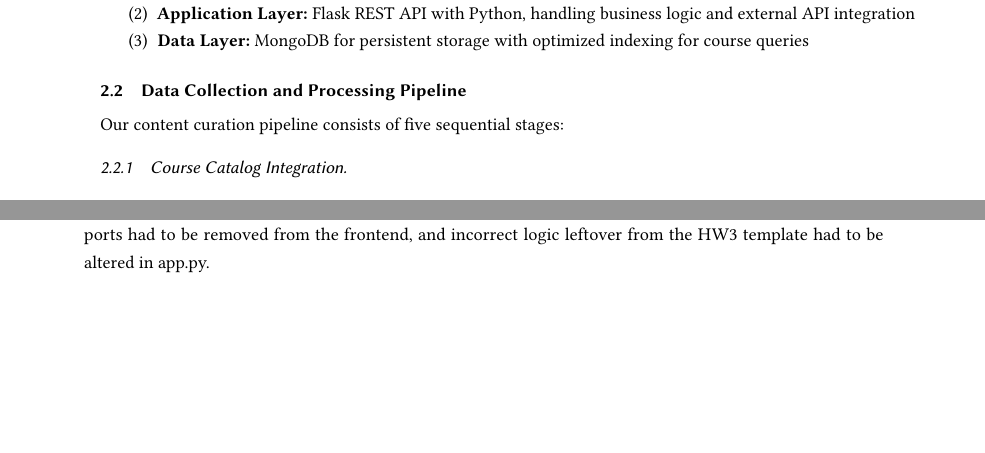
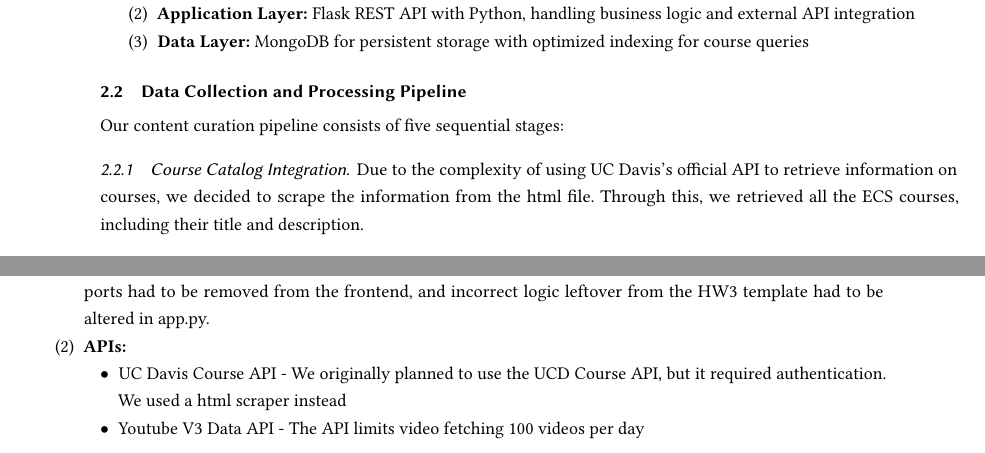
Before and after one commit to shruthi-parasa/courses.mp4, a LaTeX paper (main.tex): two parts of pages 2 and 3 of 4, joined at a grey line, cut so that both start at the same text, the shorter picture padded with empty space. Compiled offline with pdfLaTeX.

Commit message:
Update main.tex

```diff
--- a/main.tex
+++ b/main.tex
@@ -93,6 +93,7 @@ Courses.MP4 implements a microservices architecture with clear separation of con
 Our content curation pipeline consists of five sequential stages:
 
 \subsubsection{Course Catalog Integration}
+Due to the complexity of using UC Davis's official API to retrieve information on courses, we decided to scrape the information from the html file. Through this, we retrieved all the ECS courses, including their title and description.
 
 \subsubsection{Keyword Extraction}
 Keyword extraction was done following a guide by Maarten Grootendorst on extracting keywords from text \cite{Grootendorst}. Each course description is cleaned of stop words and split into candidate phrases ranging from 1-2 words long. The whole description is encoded into an embedding vector using a BERT-based sentence transformer, and the individual phrases are also encoded. The encoded phrases are compared to the encoded description by cosine similarity. We choose the top 3 key phrases that are most similar to the encoded description as the keywords that we pass to the YouTube API to fetch videos.
@@ -162,6 +166,11 @@ However, several limitations remain:
 We encountered several technical challenges during development:
 \begin{enumerate}
     \item \textbf{Integrating Login with Webapp:} Port issues and leaving frontend-backend integration for last meant that fixing the original HW3 files to support Dex authentication proved to be somewhat challenging. Hardcoded ports had to be removed from the frontend, and incorrect logic leftover from the HW3 template had to be altered in app.py.
+    \item \textbf{APIs:}
+    \begin{itemize}
+        \item UC Davis Course API - We originally planned to use the UCD Course API, but it required authentication. We used a html scraper instead
+        \item Youtube V3 Data API - The API limits video fetching 100 videos per day
+    \end{itemize}
 \end{enumerate}
 
 \subsection{Future Work}
```
Also changed, not shown: main.tex (3 more changed lines).
